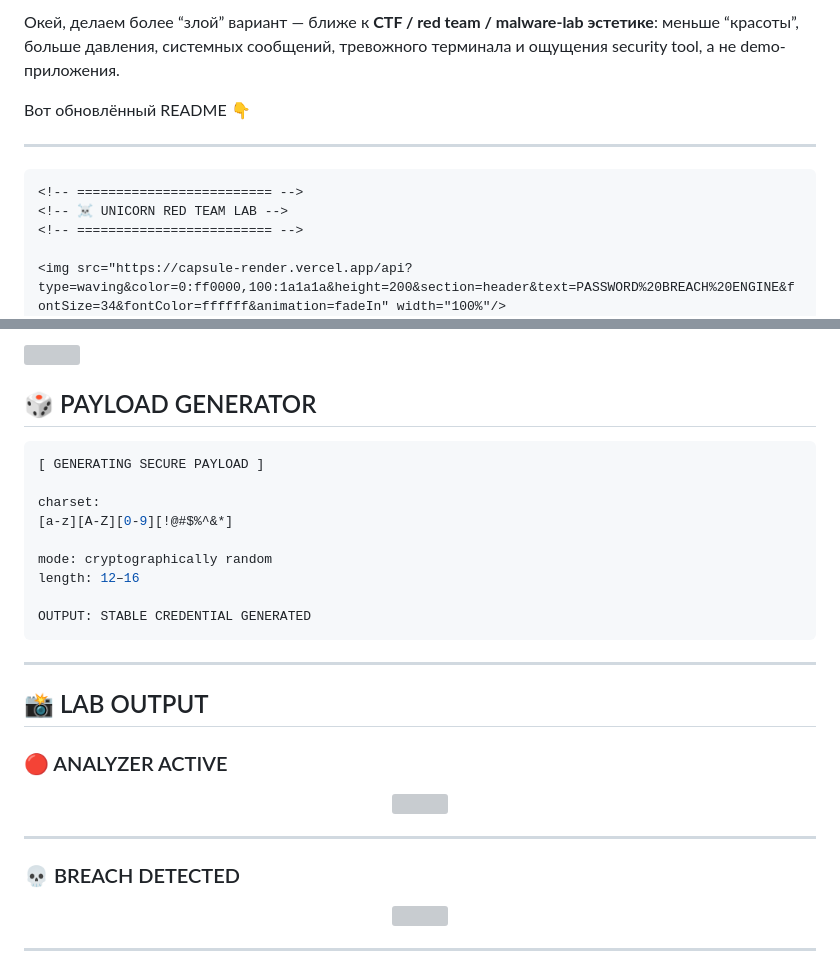
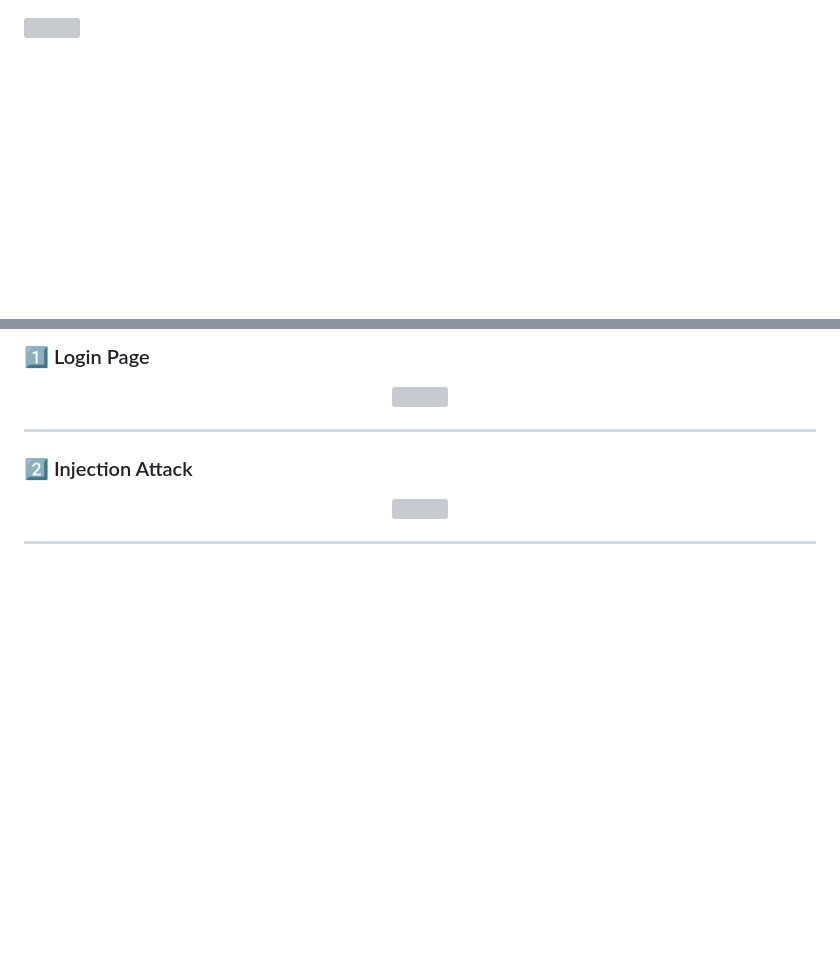
Before and after one commit to unicorn-rm/password-tool, a Markdown page: README.md, 2 parts joined by grey strips. Drawn GitHub-style; blank space fills up the shorter version; grey boxes are pictures that could not be loaded.

`````diff
--- a/README.md
+++ b/README.md
@@ -1,14 +1,7 @@
-Окей, делаем более “злой” вариант — ближе к **CTF / red team / malware-lab эстетике**: меньше “красоты”, больше давления, системных сообщений, тревожного терминала и ощущения security tool, а не demo-приложения.
+<!-- ===================== -->
+<!-- 💜 UNICORN PENTEST UI -->
+<!-- ===================== -->
 
-Вот обновлённый README 👇
-
----
-
-````markdown id="z7qk2m"
-<!-- ========================= -->
-<!-- ☠️ UNICORN RED TEAM LAB -->
-<!-- ========================= -->
-
-<img src="https://capsule-render.vercel.app/api?type=waving&color=0:ff0000,100:1a1a1a&height=200&section=header&text=PASSWORD%20BREACH%20ENGINE&fontSize=34&fontColor=ffffff&animation=fadeIn" width="100%"/>
+<img src="https://capsule-render.vercel.app/api?type=waving&color=0:ff00cc,100:6a00ff&height=200&section=header&text=VULNERABLE%20LOGIN%20LAB&fontSize=38&fontColor=ffffff&animation=fadeIn" width="100%"/>
 
 <p align="center">
@@ -113,23 +85,2 @@ STATUS: CREDENTIALS COMPROMISED
-<img src="https://capsule-render.vercel.app/api?type=rect&color=0:ff0000,100:000000&height=3"/>
-
-## 🎲 PAYLOAD GENERATOR
-
-```bash id="m5v8qp"
-[ GENERATING SECURE PAYLOAD ]
-
-charset:
-[a-z][A-Z][0-9][!@#$%^&*]
-
-mode: cryptographically random
-length: 12–16
-
-OUTPUT: STABLE CREDENTIAL GENERATED
-```
-
----
-
-## 📸 LAB OUTPUT
-
-### 🔴 ANALYZER ACTIVE
-
+### 1️⃣ Login Page
 <p align="center">
@@ -138,6 +89,5 @@ OUTPUT: STABLE CREDENTIAL GENERATED
 
 ---
 
-### 💀 BREACH DETECTED
-
+### 2️⃣ Injection Attack
 <p align="center">
`````
Also changed, not shown: other parts of README.md (+117 -168 lines).
